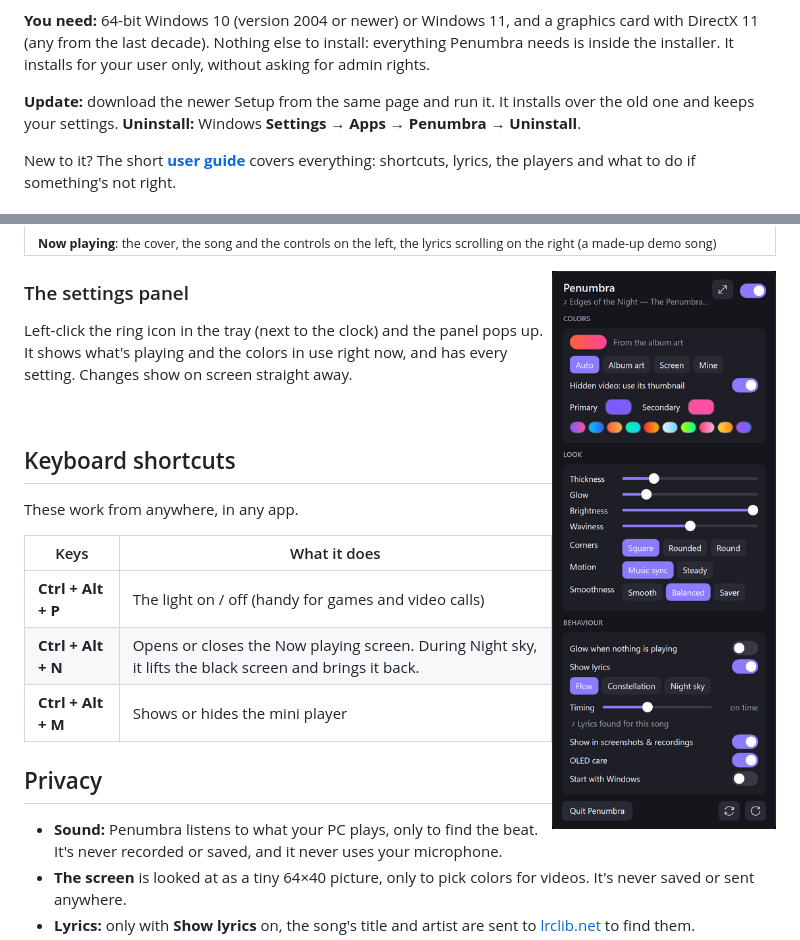
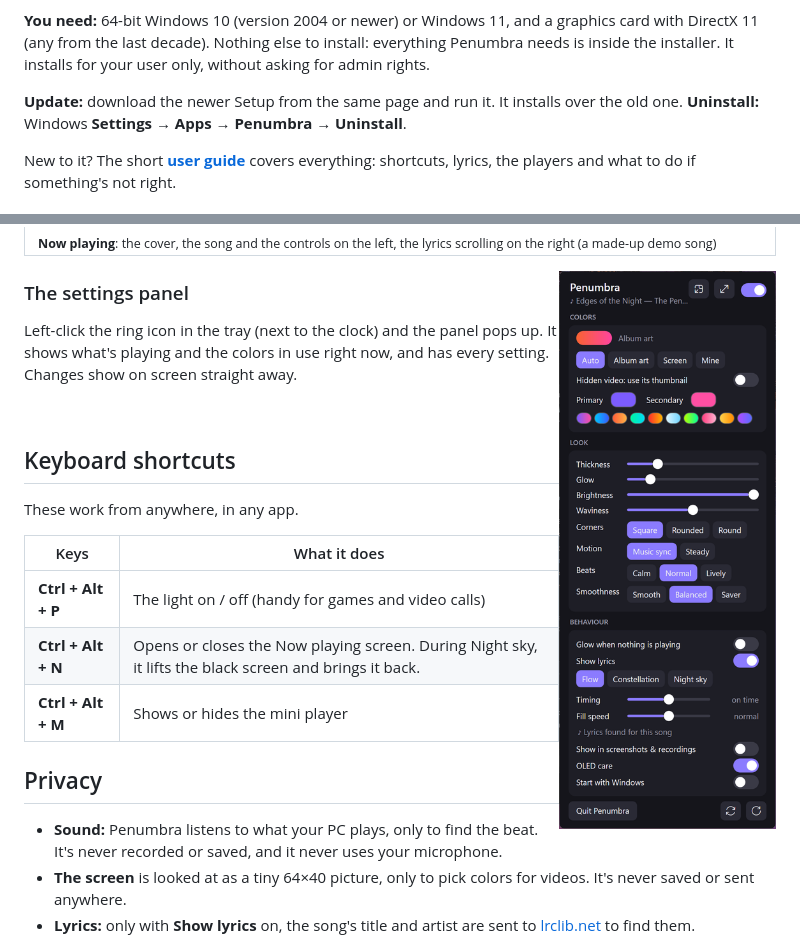
Before and after one commit to SadMan-ZaMaN/Penumbra-download, a Markdown page: README.md, 2 parts joined by grey strips. Drawn GitHub-style; pictures changed too: screenshots/panel.png.

```diff
--- a/README.md
+++ b/README.md
@@ -21,7 +21,7 @@ It moves with your music, takes its colors from what you're playing, and can sho
 
 **You need:** 64-bit Windows 10 (version 2004 or newer) or Windows 11, and a graphics card with DirectX 11 (any from the last decade). Nothing else to install: everything Penumbra needs is inside the installer. It installs for your user only, without asking for admin rights.
 
-**Update:** download the newer Setup from the same page and run it. It installs over the old one and keeps your settings.
+**Update:** download the newer Setup from the same page and run it. It installs over the old one.
 **Uninstall:** Windows **Settings → Apps → Penumbra → Uninstall**.
 
 New to it? The short **[user guide](USER-GUIDE.md)** covers everything: shortcuts, lyrics, the players and what to do if something's not right.
```
Also changed, not shown: USER-GUIDE.md (+5 -2 lines).
